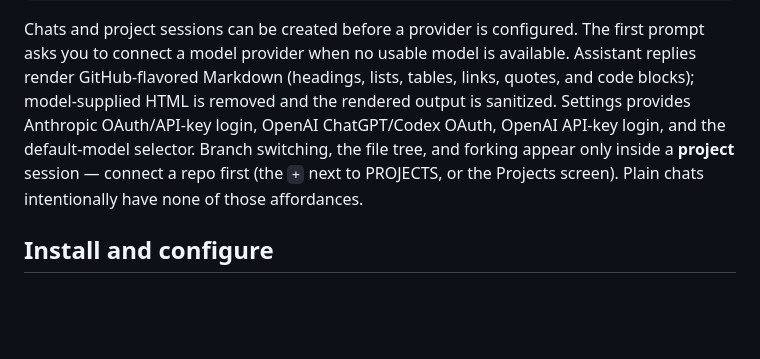
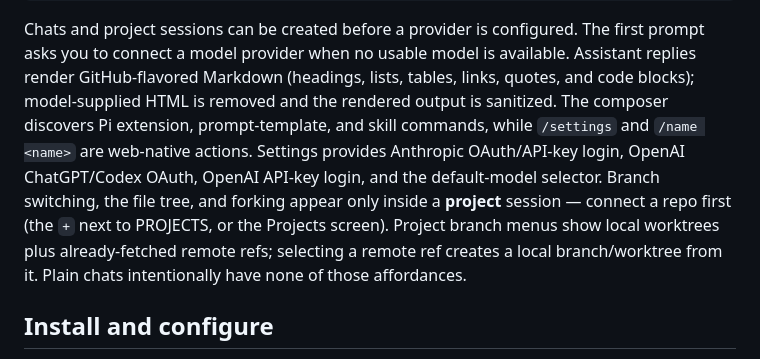
Before and after one commit to bry-guy/pi-ez-web, a Markdown page: README.md, the part around the change. Drawn GitHub-style; blank space fills up the shorter version.

Commit message:
docs: describe web commands and remote branches

```diff
--- a/README.md
+++ b/README.md
@@ -38,11 +38,15 @@ Chats and project sessions can be created before a provider is configured. The
 first prompt asks you to connect a model provider when no usable model is
 available. Assistant replies render GitHub-flavored Markdown (headings, lists,
 tables, links, quotes, and code blocks); model-supplied HTML is removed and the
-rendered output is sanitized. Settings provides Anthropic OAuth/API-key login,
-OpenAI ChatGPT/Codex OAuth, OpenAI API-key login, and the default-model selector. Branch switching,
-the file tree, and forking appear only inside a **project** session — connect a
-repo first (the `+` next to PROJECTS, or the Projects screen). Plain chats
-intentionally have none of those affordances.
+rendered output is sanitized. The composer discovers Pi extension, prompt-template,
+and skill commands, while `/settings` and `/name <name>` are web-native actions.
+Settings provides Anthropic OAuth/API-key login, OpenAI ChatGPT/Codex OAuth,
+OpenAI API-key login, and the default-model selector. Branch switching, the file
+tree, and forking appear only inside a **project** session — connect a repo first
+(the `+` next to PROJECTS, or the Projects screen). Project branch menus show
+local worktrees plus already-fetched remote refs; selecting a remote ref creates
+a local branch/worktree from it. Plain chats intentionally have none of those
+affordances.
 
 ## Install and configure
 
```
